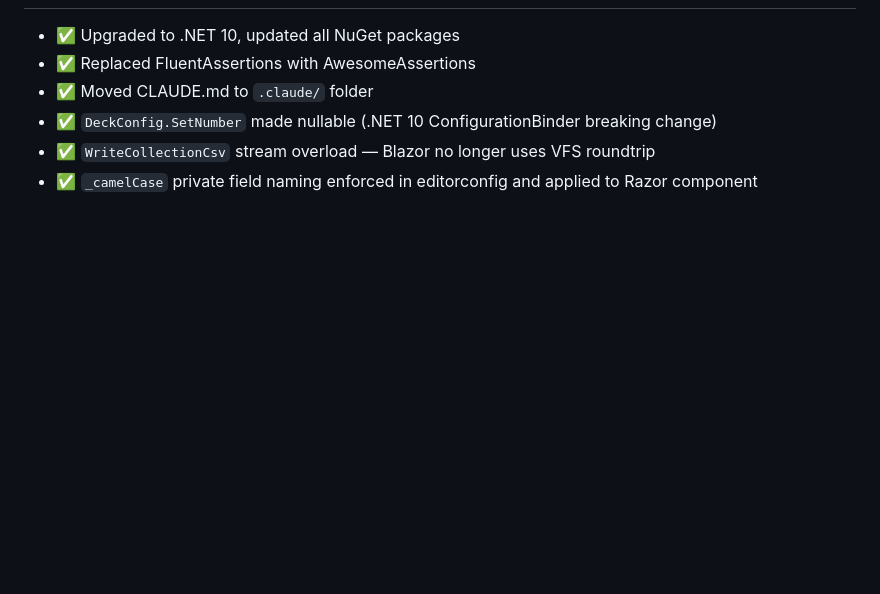
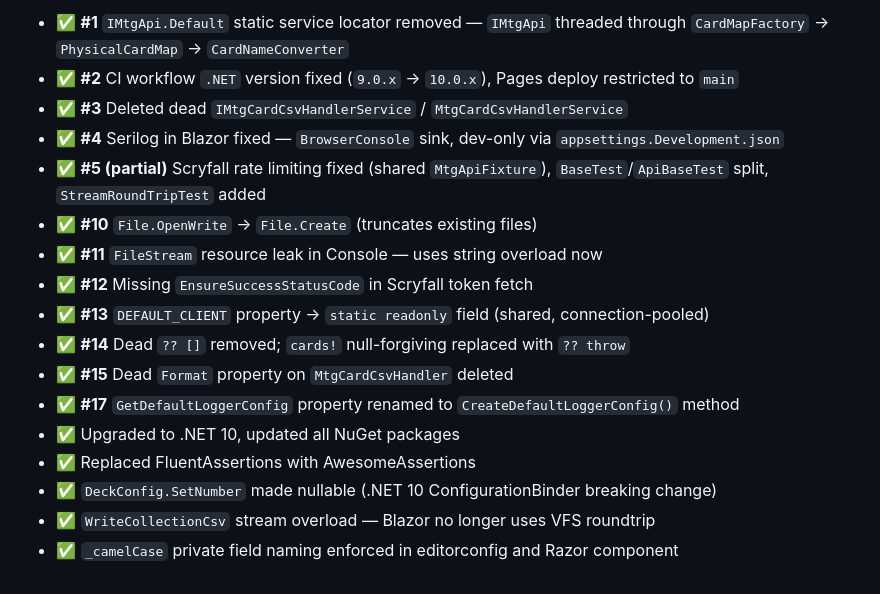
Before and after one commit to StepKie/MtgCsvHelper, a Markdown page: .claude/findings.md, the part around one of its changes. Rendered like a GitHub page; blank space fills up the shorter version.

```diff
--- a/.claude/findings.md
+++ b/.claude/findings.md
@@ -153,7 +59,18 @@ this logs the stream's type name, not something useful. Should log the format na
 
+- ✅ **#1** `IMtgApi.Default` static service locator removed — `IMtgApi` threaded through `CardMapFactory` → `PhysicalCardMap` → `CardNameConverter`
+- ✅ **#2** CI workflow `.NET` version fixed (`9.0.x` → `10.0.x`), Pages deploy restricted to `main`
+- ✅ **#3** Deleted dead `IMtgCardCsvHandlerService` / `MtgCardCsvHandlerService`
+- ✅ **#4** Serilog in Blazor fixed — `BrowserConsole` sink, dev-only via `appsettings.Development.json`
+- ✅ **#5 (partial)** Scryfall rate limiting fixed (shared `MtgApiFixture`), `BaseTest`/`ApiBaseTest` split, `StreamRoundTripTest` added
+- ✅ **#10** `File.OpenWrite` → `File.Create` (truncates existing files)
+- ✅ **#11** `FileStream` resource leak in Console — uses string overload now
+- ✅ **#12** Missing `EnsureSuccessStatusCode` in Scryfall token fetch
+- ✅ **#13** `DEFAULT_CLIENT` property → `static readonly` field (shared, connection-pooled)
+- ✅ **#14** Dead `?? []` removed; `cards!` null-forgiving replaced with `?? throw`
+- ✅ **#15** Dead `Format` property on `MtgCardCsvHandler` deleted
+- ✅ **#17** `GetDefaultLoggerConfig` property renamed to `CreateDefaultLoggerConfig()` method
 - ✅ Upgraded to .NET 10, updated all NuGet packages
 - ✅ Replaced FluentAssertions with AwesomeAssertions
-- ✅ Moved CLAUDE.md to `.claude/` folder
 - ✅ `DeckConfig.SetNumber` made nullable (.NET 10 ConfigurationBinder breaking change)
 - ✅ `WriteCollectionCsv` stream overload — Blazor no longer uses VFS roundtrip
-- ✅ `_camelCase` private field naming enforced in editorconfig and applied to Razor component
+- ✅ `_camelCase` private field naming enforced in editorconfig and Razor component
```
Also changed, not shown: other parts of .claude/findings.md (+6 -100 lines).
